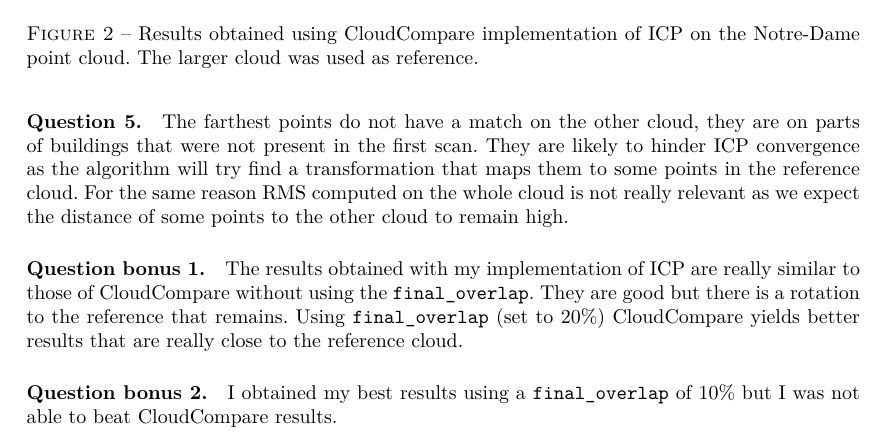
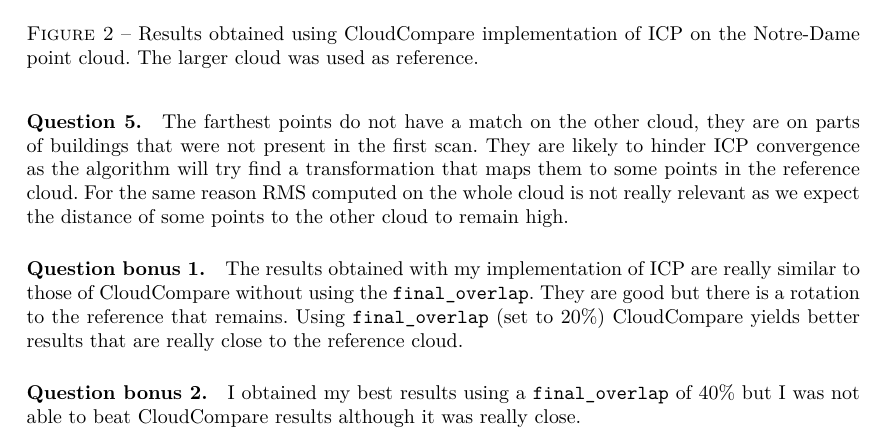
Before and after one commit to Xyouz/mva-npm3d, a LaTeX document (tp2/report/TP2_DUFRAISSE_Marius.tex): part of page 2 of 4, cut so that both start at the same text. Compiled offline with pdfLaTeX.

Commit message:
Change final_overlap parameter.

```diff
--- a/tp2/report/TP2_DUFRAISSE_Marius.tex
+++ b/tp2/report/TP2_DUFRAISSE_Marius.tex
@@ -82,6 +82,6 @@
 The results obtained with my implementation of ICP are really similar to those of CloudCompare without using the \texttt{final\_overlap}. They are good but there is a rotation to the reference that remains. Using \texttt{final\_overlap} (set to $20\%$) CloudCompare yields better results that are really close to the reference cloud.
 
 \paragraph{Question bonus 2.}
-I obtained my best results using a \texttt{final\_overlap} of $10\%$ but I was not able to beat CloudCompare results.
+I obtained my best results using a \texttt{final\_overlap} of $40\%$ but I was not able to beat CloudCompare results although it was really close.
 
 \end{document}
```
Also changed, not shown: tp2/code/ICP.py (+1 -1 lines), tp2/report/TP2_DUFRAISSE_Marius.pdf.
